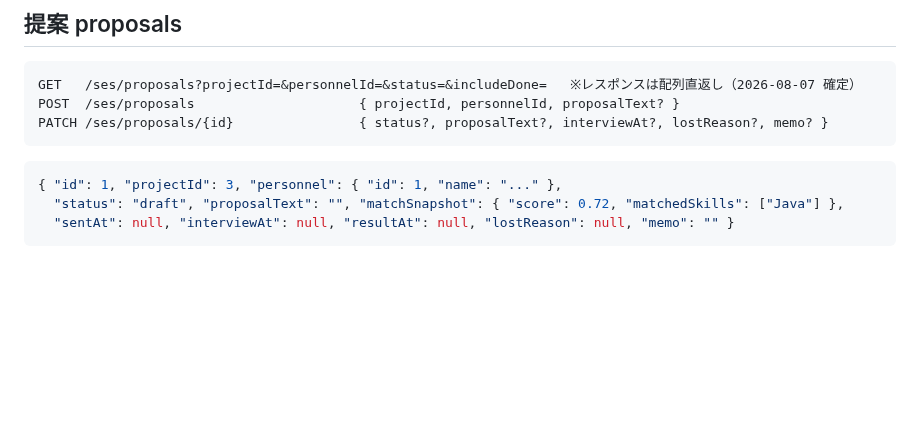
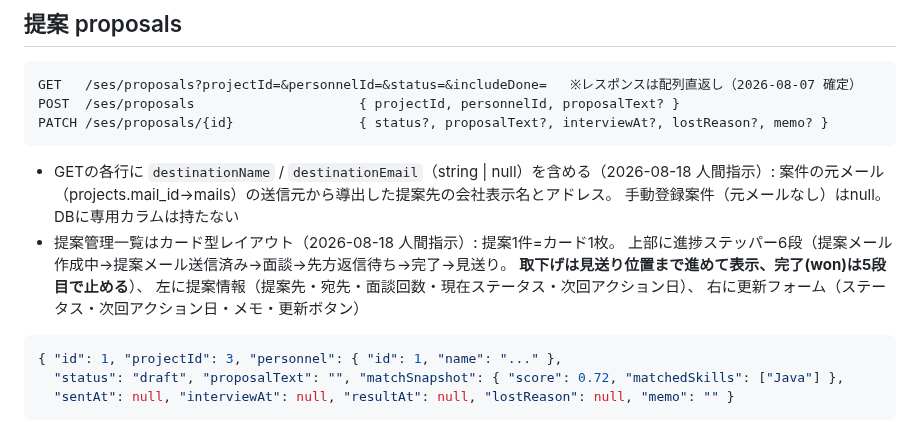
Before and after one commit to 2way-adachi/2way-ses-system, a Markdown page: docs/design/phase1-api-contract.md, the part around the change. Drawn GitHub-style; blank space fills up the shorter version.

Commit message:
docs: 提案管理のカード型レイアウトと提案先導出を反映（2026-08-18人間指示）
Co-Authored-By: Claude Fable 5 <noreply@anthropic.com>

````diff
--- a/docs/design/phase1-api-contract.md
+++ b/docs/design/phase1-api-contract.md
@@ -137,6 +137,15 @@ POST  /ses/proposals                     { projectId, personnelId, proposalText?
 PATCH /ses/proposals/{id}                { status?, proposalText?, interviewAt?, lostReason?, memo? }
 ```
 
+- GETの各行に `destinationName` / `destinationEmail`（string | null）を含める（2026-08-18 人間指示）:
+  案件の元メール（projects.mail_id→mails）の送信元から導出した提案先の会社表示名とアドレス。
+  手動登録案件（元メールなし）はnull。DBに専用カラムは持たない
+- 提案管理一覧はカード型レイアウト（2026-08-18 人間指示）: 提案1件=カード1枚。
+  上部に進捗ステッパー6段（提案メール作成中→提案メール送信済み→面談→先方返信待ち→完了→見送り。
+  **取下げは見送り位置まで進めて表示、完了(won)は5段目で止める**）、
+  左に提案情報（提案先・宛先・面談回数・現在ステータス・次回アクション日）、
+  右に更新フォーム（ステータス・次回アクション日・メモ・更新ボタン）
+
 ```json
 { "id": 1, "projectId": 3, "personnel": { "id": 1, "name": "..." },
   "status": "draft", "proposalText": "", "matchSnapshot": { "score": 0.72, "matchedSkills": ["Java"] },
````
Also changed, not shown: docs/requirements/mvp-requirements.md (+7 -2 lines).
